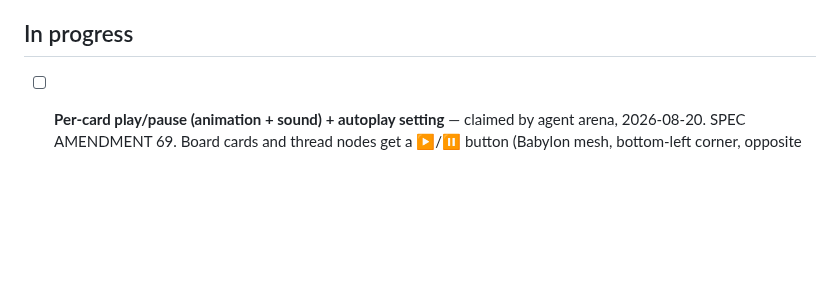
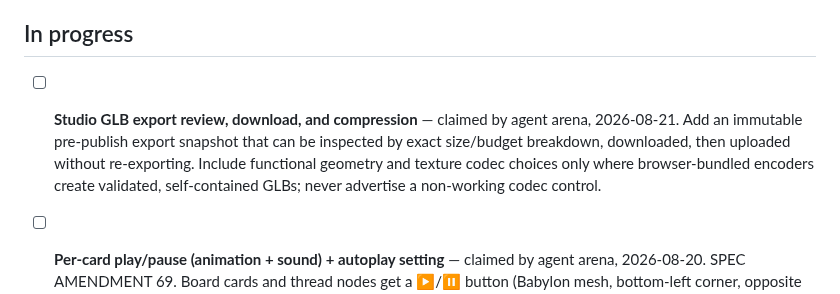
Before and after one commit to SodoMita/f0, a Markdown page: docs/STATUS.md, the part around the change. Rendered like a GitHub page; blank space fills up the shorter version.

Commit message:
claim studio GLB export review task
Co-authored-by: arena-agent <297053741+arena-agent@users.noreply.github.com>

```diff
--- a/docs/STATUS.md
+++ b/docs/STATUS.md
@@ -815,6 +815,13 @@ move it to **Done** with a commit reference. One agent per area.
   pushes to `main`.
 ## In progress
 
+- [ ] **Studio GLB export review, download, and compression** — claimed by agent
+      arena, 2026-08-21. Add an immutable pre-publish export snapshot that can
+      be inspected by exact size/budget breakdown, downloaded, then uploaded
+      without re-exporting. Include functional geometry and texture codec
+      choices only where browser-bundled encoders create validated,
+      self-contained GLBs; never advertise a non-working codec control.
+
 - [ ] **Per-card play/pause (animation + sound) + autoplay setting** — claimed by
       agent arena, 2026-08-20. SPEC AMENDMENT 69. Board cards and thread nodes
       get a ▶/⏸ button (Babylon mesh, bottom-left corner, opposite the reply
```
